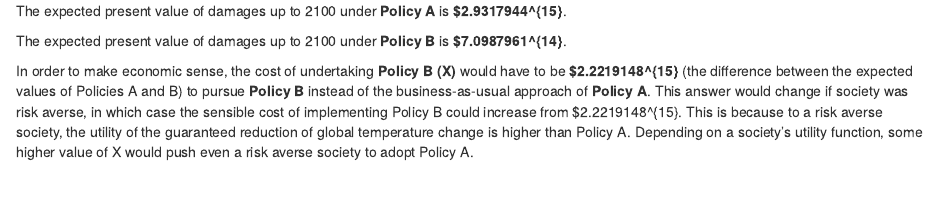
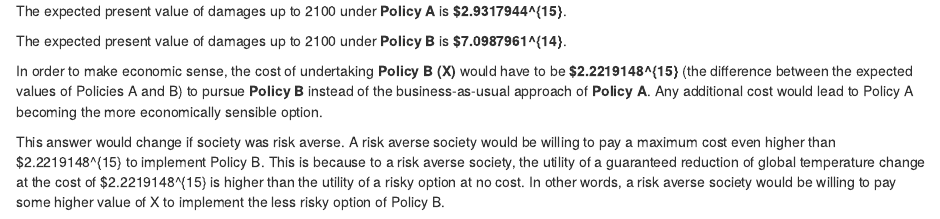
Before and after one commit to quin-smith/econA4, an R Markdown document (econa4.Rmd): the page in a window 1100 px wide, from 5290 px down. The pictures show the output file econa4.html that the author committed with the source, opened offline; folded parts are opened.

Commit message:
Changed the last statement

```diff
--- a/econa4.Rmd
+++ b/econa4.Rmd
@@ -178,4 +178,6 @@ The expected present value of damages up to 2100 under **Policy A** is **$`r exp
 
 The expected present value of damages up to 2100 under **Policy B** is **$`r expect_val_B`**.
 
-In order to make economic sense, the cost of undertaking **Policy B (X)** would have to be **$`r X_polB`** (the difference between the expected values of Policies A and B) to pursue **Policy B** instead of the business-as-usual approach of **Policy A**. This answer would change if society was risk averse, in which case the sensible cost of implementing Policy B could increase from $`r X_polB`. This is because to a risk averse society, the utility of the guaranteed reduction of global temperature change is higher than Policy A. Depending on a society's utility function, some higher value of X would push even a risk averse society to adopt Policy A.
+In order to make economic sense, the cost of undertaking **Policy B (X)** would have to be **$`r X_polB`** (the difference between the expected values of Policies A and B) to pursue **Policy B** instead of the business-as-usual approach of **Policy A**. Any additional cost would lead to Policy A becoming the more economically sensible option.
+
+This answer would change if society was risk averse. A risk averse society would be willing to pay a maximum cost even higher than $`r X_polB` to implement Policy B. This is because to a risk averse society, the utility of a guaranteed reduction of global temperature change at the cost of $`r X_polB` is higher than the utility of a risky option at no cost. In other words, a risk averse society would be willing to pay some higher value of X to implement the less risky option of Policy B.
```
Also changed, not shown: econa4.html.
